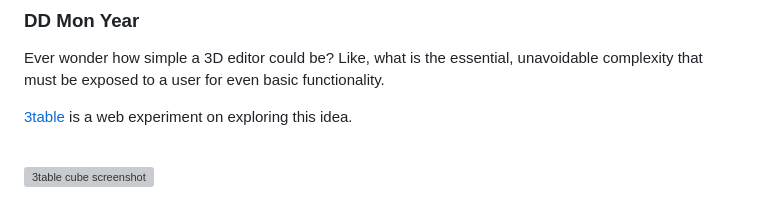
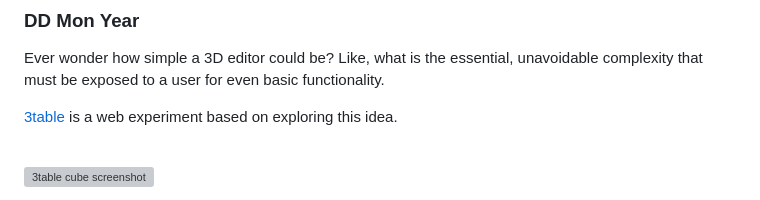
Before and after one commit to joegaffey/joegaffey.github.io, a Markdown page: posts/drafts/3table-intro.md, the part around the change. Rendered like a GitHub page; grey boxes are pictures that could not be loaded.

```diff
--- a/posts/drafts/3table-intro.md
+++ b/posts/drafts/3table-intro.md
@@ -6,7 +6,7 @@
 
 Ever wonder how simple a 3D editor could be? Like, what is the essential, unavoidable complexity that must be exposed to a user for even basic functionality.
 
-[3table](https://3table.glitch.me/) is a web experiment on exploring this idea.
+[3table](https://3table.glitch.me/) is a web experiment based on exploring this idea.
 
 <br/><img src="./drafts/3table_shot1.jpg" alt="3table cube screenshot" width="60%" height="60%">
 
```
